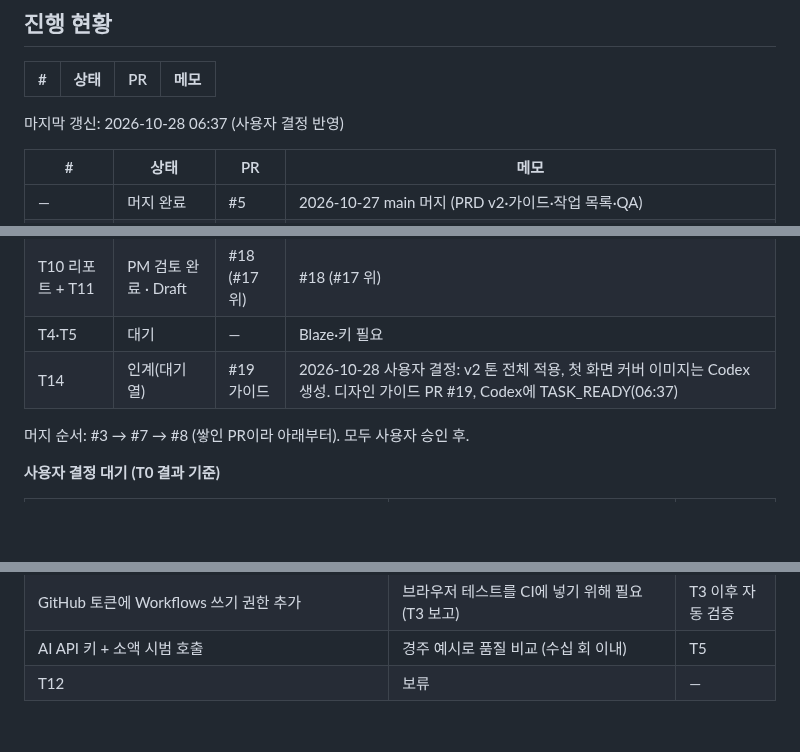
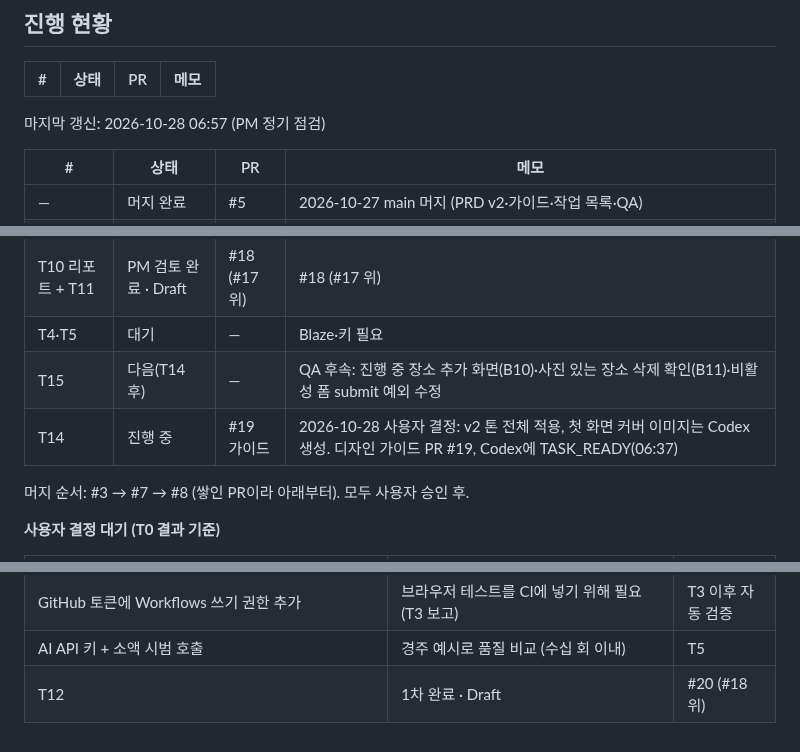
Before and after one commit to stynerk/OurAdventure, a Markdown page: docs/MVP_TICKETS.md, 3 parts joined by grey strips. Rendered like a GitHub page; blank space fills up the shorter version.

Commit message:
docs: PM check 06:57 status
Co-Authored-By: Claude Opus 5.5 <noreply@anthropic.com>

```diff
--- a/docs/MVP_TICKETS.md
+++ b/docs/MVP_TICKETS.md
@@ -49,7 +49,7 @@ GPS 인증 · 계정 연결(익명 → Google) · 식사·휴식 포함 일정
 
 | # | 상태 | PR | 메모 |
 |---|---|---|---|
-마지막 갱신: 2026-10-28 06:37 (사용자 결정 반영)
+마지막 갱신: 2026-10-28 06:57 (PM 정기 점검)
 
 | # | 상태 | PR | 메모 |
 |---|---|---|---|
@@ -66,7 +66,8 @@ GPS 인증 · 계정 연결(익명 → Google) · 식사·휴식 포함 일정
 | T9 | PM 검토 완료 · Draft | #17 (#16 위) | 최신순 피드·장소/사람 필터·자유 기록·본인 수정/삭제(리더도 타인 거부), 마지막 본인 사진 삭제 시 스탬프 미완료, 종료 여행 읽기 전용. AC-5a·5b·5c, CI 통과. 화면(드롭다운 필터·게시물마다 큰 삭제 버튼)은 T14에서 |
 | T10 리포트 + T11 | PM 검토 완료 · Draft | #18 (#17 위) | #18 (#17 위) | 멤버 리포트·리더 전용 PNG(피드/스토리×2템플릿), 0장·실패 시 저장 금지, 미리보기=저장 SHA 일치, 개인정보 텍스트·EXIF 제외. AC-6a·6b·6d, CI 통과. 한국어 문구·여행 이름 선택 옵션 반영 `fd8cdfe`(자동 인계 수정 사이클 1회 완료) |
 | T4·T5 | 대기 | — | Blaze·키 필요 |
-| T14 | 인계(대기열) | #19 가이드 | 2026-10-28 사용자 결정: v2 톤 전체 적용, 첫 화면 커버 이미지는 Codex 생성. 디자인 가이드 PR #19, Codex에 TASK_READY(06:37) |
+| T15 | 다음(T14 후) | — | QA 후속: 진행 중 장소 추가 화면(B10)·사진 있는 장소 삭제 확인(B11)·비활성 폼 submit 예외 수정 |
+| T14 | 진행 중 | #19 가이드 | 2026-10-28 사용자 결정: v2 톤 전체 적용, 첫 화면 커버 이미지는 Codex 생성. 디자인 가이드 PR #19, Codex에 TASK_READY(06:37) |
 
 머지 순서: #3 → #7 → #8 (쌓인 PR이라 아래부터). 모두 사용자 승인 후.
 
@@ -79,4 +80,4 @@ GPS 인증 · 계정 연결(익명 → Google) · 식사·휴식 포함 일정
 | GA4 개인정보 설정(사용자 데이터 보관 2개월·Google 신호 끄기·광고 개인화 끄기) | 사용자가 나중에 직접 처리(10-27) | T13 실수신 확인 전 |
 | GitHub 토큰에 Workflows 쓰기 권한 추가 | 브라우저 테스트를 CI에 넣기 위해 필요(T3 보고) | T3 이후 자동 검증 |
 | AI API 키 + 소액 시범 호출 | 경주 예시로 품질 비교 (수십 회 이내) | T5 |
-| T12 | 보류 | — | Codex 크레딧 소진으로 중단(05:59). T14 후 재인계 |
+| T12 | 1차 완료 · Draft | #20 (#18 위) | 에뮬레이터 QA ✅31·❌8·⏭1. ❌ B2·B3·B6–B9는 T4·T5(장소 검색·AI, Blaze·키 필요), B10·B11은 진행 중 장소 추가·삭제 확인 UI 미구현. ⏭ F4 실기기 PNG 저장. 추가 발견: 비활성 폼 강제 submit 예외. 의존성 경고 11건 계획 문서화 |
```
